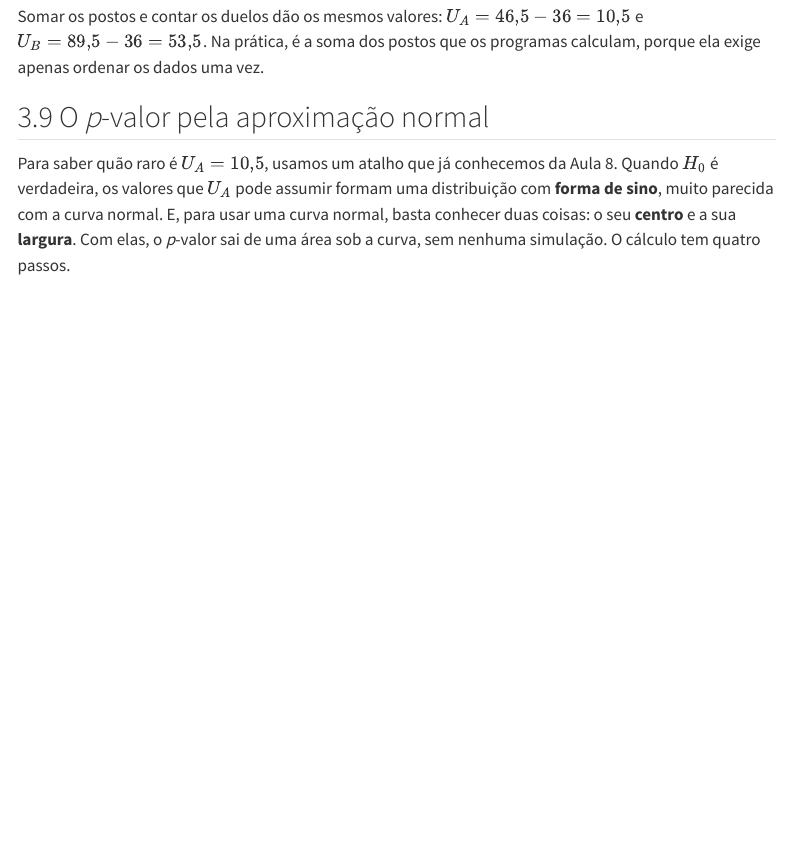
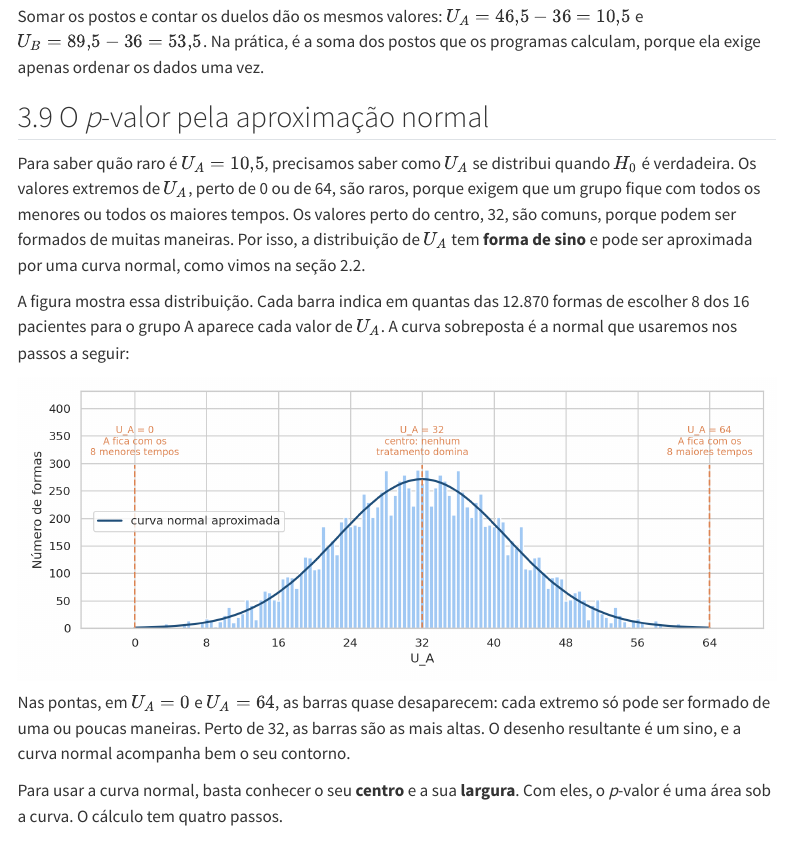
Before and after one commit to oandrefonseca/data-science, a Quarto document (aulas/09-testes-nao-parametricos.qmd): the page in a window 1100 px wide, from 17640 px down. Rendered offline with R 4.5, knitr and Pandoc in place of Quarto, with nearby package versions; menus at the side of the page are left out.

Commit message:
Explica a distribuição de U na Aula 9
Resume na seção 3.9 por que a distribuição de U tem forma de sino e
pode ser aproximada pela normal, com uma figura da distribuição de U
sob H0 marcando os valores 0, 32 e 64.

Co-Authored-By: Claude Opus 5.5 <noreply@anthropic.com>

````diff
--- a/aulas/09-testes-nao-parametricos.qmd
+++ b/aulas/09-testes-nao-parametricos.qmd
@@ -547,7 +547,41 @@ Somar os postos e contar os duelos dão os mesmos valores: $U_A = 46{,}5 - 36 =
 
 ## 3.9 O *p*-valor pela aproximação normal
 
-Para saber quão raro é $U_A = 10{,}5$, usamos um atalho que já conhecemos da Aula 8. Quando $H_0$ é verdadeira, os valores que $U_A$ pode assumir formam uma distribuição com **forma de sino**, muito parecida com a curva normal. E, para usar uma curva normal, basta conhecer duas coisas: o seu **centro** e a sua **largura**. Com elas, o *p*-valor sai de uma área sob a curva, sem nenhuma simulação. O cálculo tem quatro passos.
+Para saber quão raro é $U_A = 10{,}5$, precisamos saber como $U_A$ se distribui quando $H_0$ é verdadeira. Os valores extremos de $U_A$, perto de 0 ou de 64, são raros, porque exigem que um grupo fique com todos os menores ou todos os maiores tempos. Os valores perto do centro, 32, são comuns, porque podem ser formados de muitas maneiras. Por isso, a distribuição de $U_A$ tem **forma de sino** e pode ser aproximada por uma curva normal, como vimos na seção 2.2.
+
+A figura mostra essa distribuição. Cada barra indica em quantas das 12.870 formas de escolher 8 dos 16 pacientes para o grupo A aparece cada valor de $U_A$. A curva sobreposta é a normal que usaremos nos passos a seguir:
+
+```{python}
+#| echo: false
+
+from itertools import combinations
+
+all_ranks = ranked["posto"].to_numpy()
+u_values = np.array([all_ranks[list(c)].sum() - 36 for c in combinations(range(16), 8)])
+counts = pd.Series(u_values).value_counts().sort_index()
+
+fig, ax = plt.subplots(figsize=(10, 4))
+ax.bar(counts.index, counts.values, width=0.45, color="#A1C9F4")
+grid = np.linspace(0, 64, 400)
+ax.plot(grid, stats.norm.pdf(grid, 32, u_values.std()) * len(u_values) * 0.5,
+        color="#1F4E79", linewidth=2, label="curva normal aproximada")
+for x, text in [(0, "U_A = 0\nA fica com os\n8 menores tempos"),
+                (32, "U_A = 32\ncentro: nenhum\ntratamento domina"),
+                (64, "U_A = 64\nA fica com os\n8 maiores tempos")]:
+    ax.vlines(x, 0, counts.max() * 1.03, color="#DD8452", linestyle="--")
+    ax.annotate(text, xy=(x, counts.max() * 1.08), ha="center", va="bottom", fontsize=9,
+                color="#DD8452")
+ax.set(xlabel="U_A", ylabel="Número de formas", xlim=(-6, 70), ylim=(0, counts.max() * 1.5),
+       xticks=[0, 8, 16, 24, 32, 40, 48, 56, 64])
+ax.legend(loc="center left", bbox_to_anchor=(0.01, 0.45))
+plt.tight_layout()
+plt.show()
+
+```
+
+Nas pontas, em $U_A = 0$ e $U_A = 64$, as barras quase desaparecem: cada extremo só pode ser formado de uma ou poucas maneiras. Perto de 32, as barras são as mais altas. O desenho resultante é um sino, e a curva normal acompanha bem o seu contorno.
+
+Para usar a curva normal, basta conhecer o seu **centro** e a sua **largura**. Com eles, o *p*-valor é uma área sob a curva. O cálculo tem quatro passos.
 
 **1. Média esperada: onde fica o centro?** Sob $H_0$, nenhum tratamento tende a tempos menores, e cada duelo tem a mesma chance de favorecer qualquer lado, como uma moeda honesta. Dos 64 duelos, espera-se metade para cada grupo:
 
````
Also changed, not shown: 20 other files.
